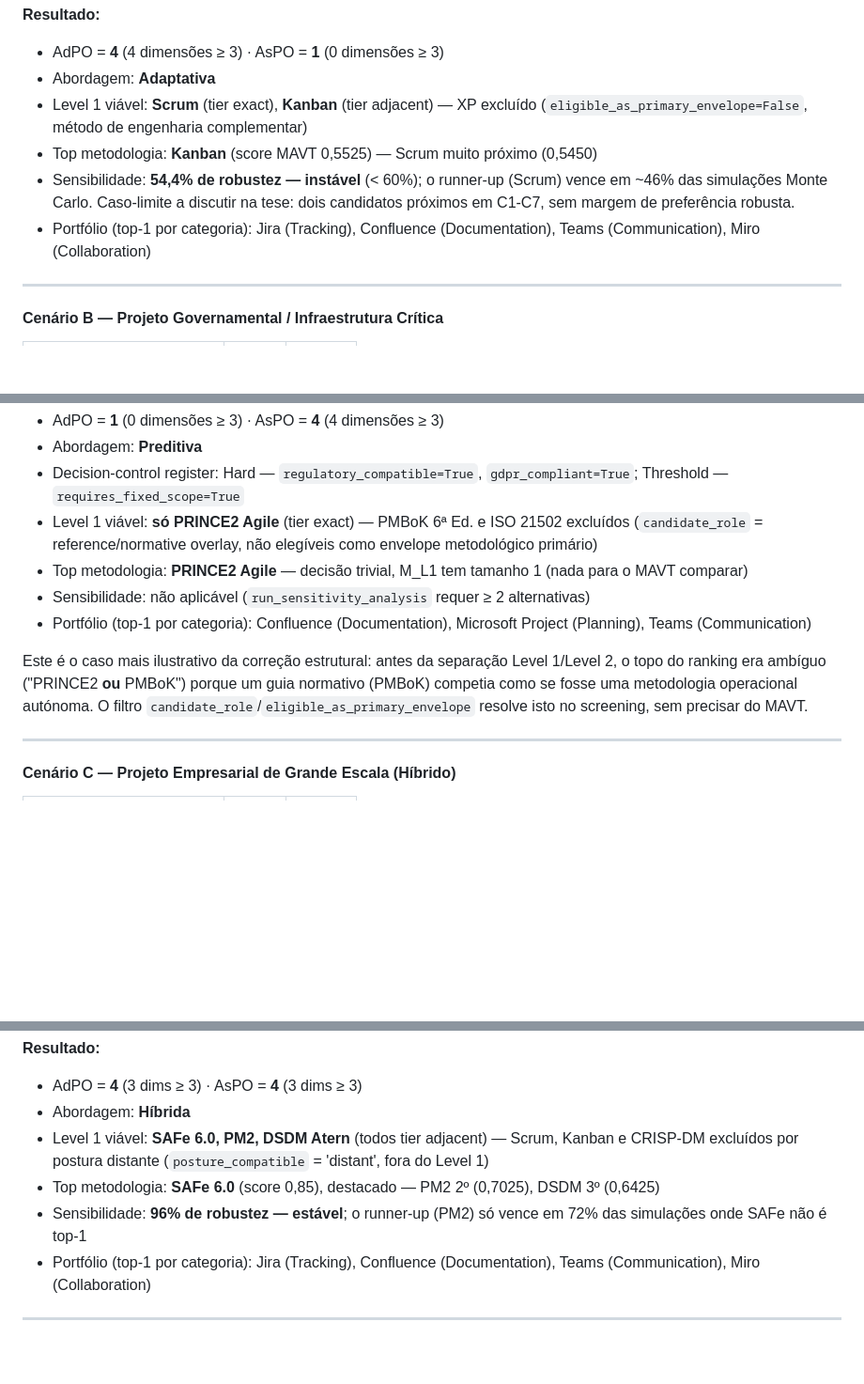
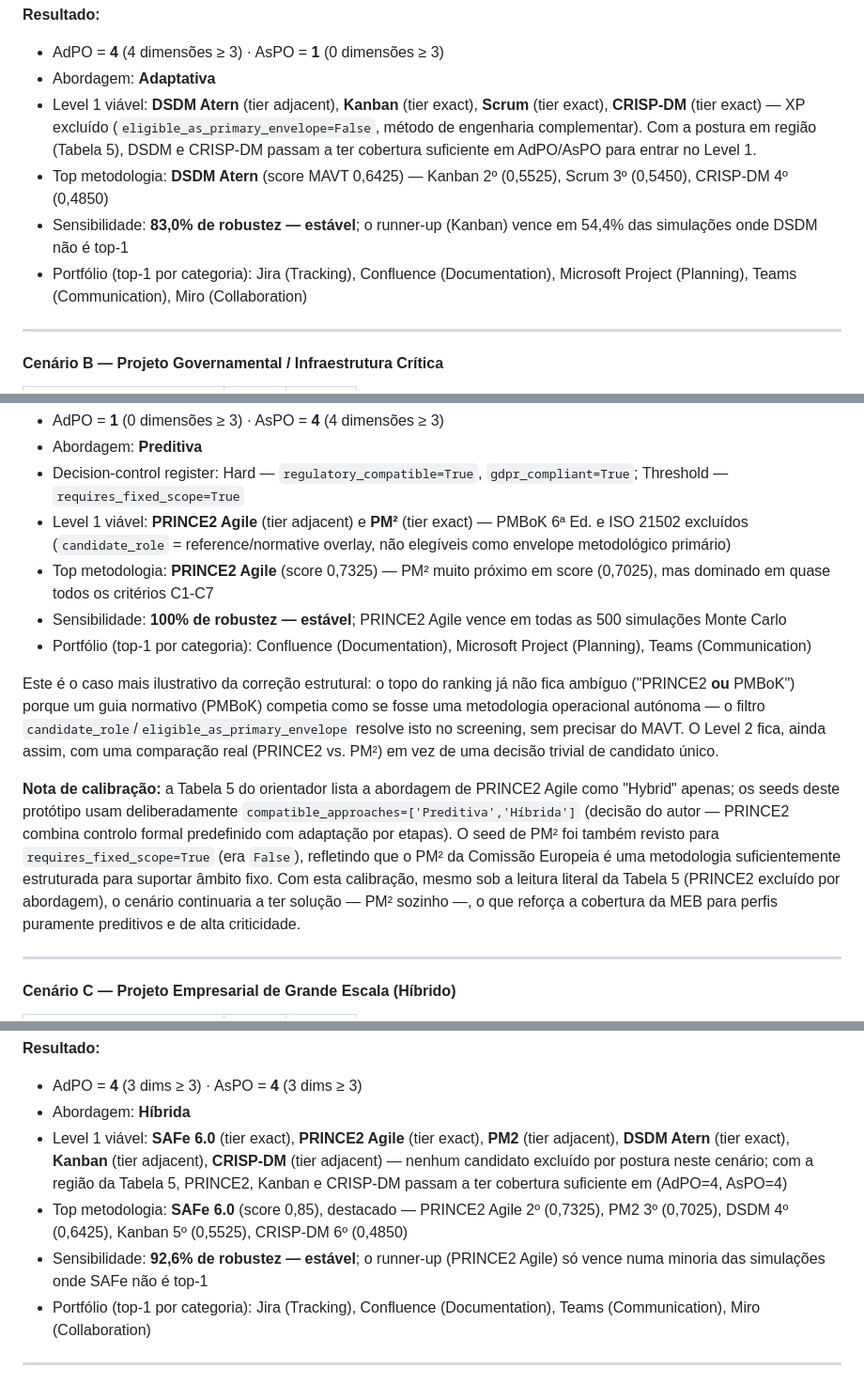
Before and after one commit to tcm2526kairosyn-debug/tcm202526-Adao-smgp, a Markdown page: README.md, 3 parts joined by grey strips. Shown at 94% size. GitHub-like rendering; blank space fills up the shorter version.

```diff
--- a/README.md
+++ b/README.md
@@ -255,10 +255,10 @@ Os sliders do diagnóstico aceitam valores de **1 a 4** para cada uma das 8 dime
 **Resultado:**
 - AdPO = **4** (4 dimensões ≥ 3) · AsPO = **1** (0 dimensões ≥ 3)
 - Abordagem: **Adaptativa**
-- Level 1 viável: **Scrum** (tier exact), **Kanban** (tier adjacent) — XP excluído (`eligible_as_primary_envelope=False`, método de engenharia complementar)
-- Top metodologia: **Kanban** (score MAVT 0,5525) — Scrum muito próximo (0,5450)
-- Sensibilidade: **54,4% de robustez — instável** (< 60%); o runner-up (Scrum) vence em ~46% das simulações Monte Carlo. Caso-limite a discutir na tese: dois candidatos próximos em C1-C7, sem margem de preferência robusta.
-- Portfólio (top-1 por categoria): Jira (Tracking), Confluence (Documentation), Teams (Communication), Miro (Collaboration)
+- Level 1 viável: **DSDM Atern** (tier adjacent), **Kanban** (tier exact), **Scrum** (tier exact), **CRISP-DM** (tier exact) — XP excluído (`eligible_as_primary_envelope=False`, método de engenharia complementar). Com a postura em região (Tabela 5), DSDM e CRISP-DM passam a ter cobertura suficiente em AdPO/AsPO para entrar no Level 1.
+- Top metodologia: **DSDM Atern** (score MAVT 0,6425) — Kanban 2º (0,5525), Scrum 3º (0,5450), CRISP-DM 4º (0,4850)
+- Sensibilidade: **83,0% de robustez — estável**; o runner-up (Kanban) vence em 54,4% das simulações onde DSDM não é top-1
+- Portfólio (top-1 por categoria): Jira (Tracking), Confluence (Documentation), Microsoft Project (Planning), Teams (Communication), Miro (Collaboration)
 
 ---
 
@@ -279,12 +279,14 @@ Os sliders do diagnóstico aceitam valores de **1 a 4** para cada uma das 8 dime
 - AdPO = **1** (0 dimensões ≥ 3) · AsPO = **4** (4 dimensões ≥ 3)
 - Abordagem: **Preditiva**
 - Decision-control register: Hard — `regulatory_compatible=True`, `gdpr_compliant=True`; Threshold — `requires_fixed_scope=True`
-- Level 1 viável: **só PRINCE2 Agile** (tier exact) — PMBoK 6ª Ed. e ISO 21502 excluídos (`candidate_role` = reference/normative overlay, não elegíveis como envelope metodológico primário)
-- Top metodologia: **PRINCE2 Agile** — decisão trivial, M_L1 tem tamanho 1 (nada para o MAVT comparar)
-- Sensibilidade: não aplicável (`run_sensitivity_analysis` requer ≥ 2 alternativas)
+- Level 1 viável: **PRINCE2 Agile** (tier adjacent) e **PM²** (tier exact) — PMBoK 6ª Ed. e ISO 21502 excluídos (`candidate_role` = reference/normative overlay, não elegíveis como envelope metodológico primário)
+- Top metodologia: **PRINCE2 Agile** (score 0,7325) — PM² muito próximo em score (0,7025), mas dominado em quase todos os critérios C1-C7
+- Sensibilidade: **100% de robustez — estável**; PRINCE2 Agile vence em todas as 500 simulações Monte Carlo
 - Portfólio (top-1 por categoria): Confluence (Documentation), Microsoft Project (Planning), Teams (Communication)
 
-Este é o caso mais ilustrativo da correção estrutural: antes da separação Level 1/Level 2, o topo do ranking era ambíguo ("PRINCE2 **ou** PMBoK") porque um guia normativo (PMBoK) competia como se fosse uma metodologia operacional autónoma. O filtro `candidate_role`/`eligible_as_primary_envelope` resolve isto no screening, sem precisar do MAVT.
+Este é o caso mais ilustrativo da correção estrutural: o topo do ranking já não fica ambíguo ("PRINCE2 **ou** PMBoK") porque um guia normativo (PMBoK) competia como se fosse uma metodologia operacional autónoma — o filtro `candidate_role`/`eligible_as_primary_envelope` resolve isto no screening, sem precisar do MAVT. O Level 2 fica, ainda assim, com uma comparação real (PRINCE2 vs. PM²) em vez de uma decisão trivial de candidato único.
+
+**Nota de calibração:** a Tabela 5 do orientador lista a abordagem de PRINCE2 Agile como "Hybrid" apenas; os seeds deste protótipo usam deliberadamente `compatible_approaches=['Preditiva','Híbrida']` (decisão do autor — PRINCE2 combina controlo formal predefinido com adaptação por etapas). O seed de PM² foi também revisto para `requires_fixed_scope=True` (era `False`), refletindo que o PM² da Comissão Europeia é uma metodologia suficientemente estruturada para suportar âmbito fixo. Com esta calibração, mesmo sob a leitura literal da Tabela 5 (PRINCE2 excluído por abordagem), o cenário continuaria a ter solução — PM² sozinho —, o que reforça a cobertura da MEB para perfis puramente preditivos e de alta criticidade.
 
 ---
 
@@ -304,9 +306,9 @@ Este é o caso mais ilustrativo da correção estrutural: antes da separação L
 **Resultado:**
 - AdPO = **4** (3 dims ≥ 3) · AsPO = **4** (3 dims ≥ 3)
 - Abordagem: **Híbrida**
-- Level 1 viável: **SAFe 6.0, PM2, DSDM Atern** (todos tier adjacent) — Scrum, Kanban e CRISP-DM excluídos por postura distante (`posture_compatible` = 'distant', fora do Level 1)
-- Top metodologia: **SAFe 6.0** (score 0,85), destacado — PM2 2º (0,7025), DSDM 3º (0,6425)
-- Sensibilidade: **96% de robustez — estável**; o runner-up (PM2) só vence em 72% das simulações onde SAFe não é top-1
+- Level 1 viável: **SAFe 6.0** (tier exact), **PRINCE2 Agile** (tier exact), **PM2** (tier adjacent), **DSDM Atern** (tier exact), **Kanban** (tier adjacent), **CRISP-DM** (tier adjacent) — nenhum candidato excluído por postura neste cenário; com a região da Tabela 5, PRINCE2, Kanban e CRISP-DM passam a ter cobertura suficiente em (AdPO=4, AsPO=4)
+- Top metodologia: **SAFe 6.0** (score 0,85), destacado — PRINCE2 Agile 2º (0,7325), PM2 3º (0,7025), DSDM 4º (0,6425), Kanban 5º (0,5525), CRISP-DM 6º (0,4850)
+- Sensibilidade: **92,6% de robustez — estável**; o runner-up (PRINCE2 Agile) só vence numa minoria das simulações onde SAFe não é top-1
 - Portfólio (top-1 por categoria): Jira (Tracking), Confluence (Documentation), Teams (Communication), Miro (Collaboration)
 
 ---
```
Also changed, not shown: other parts of README.md (+27 -23 lines).
